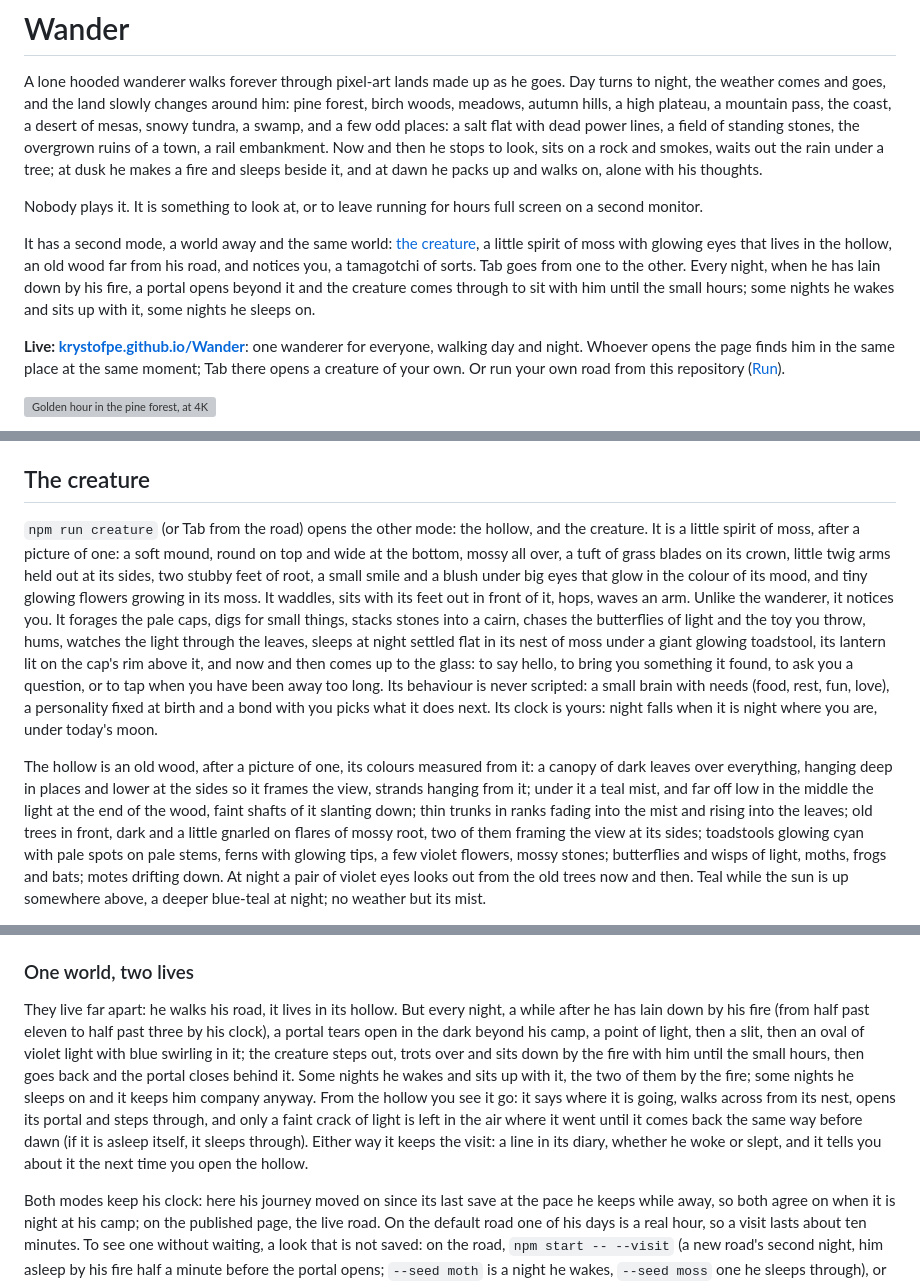
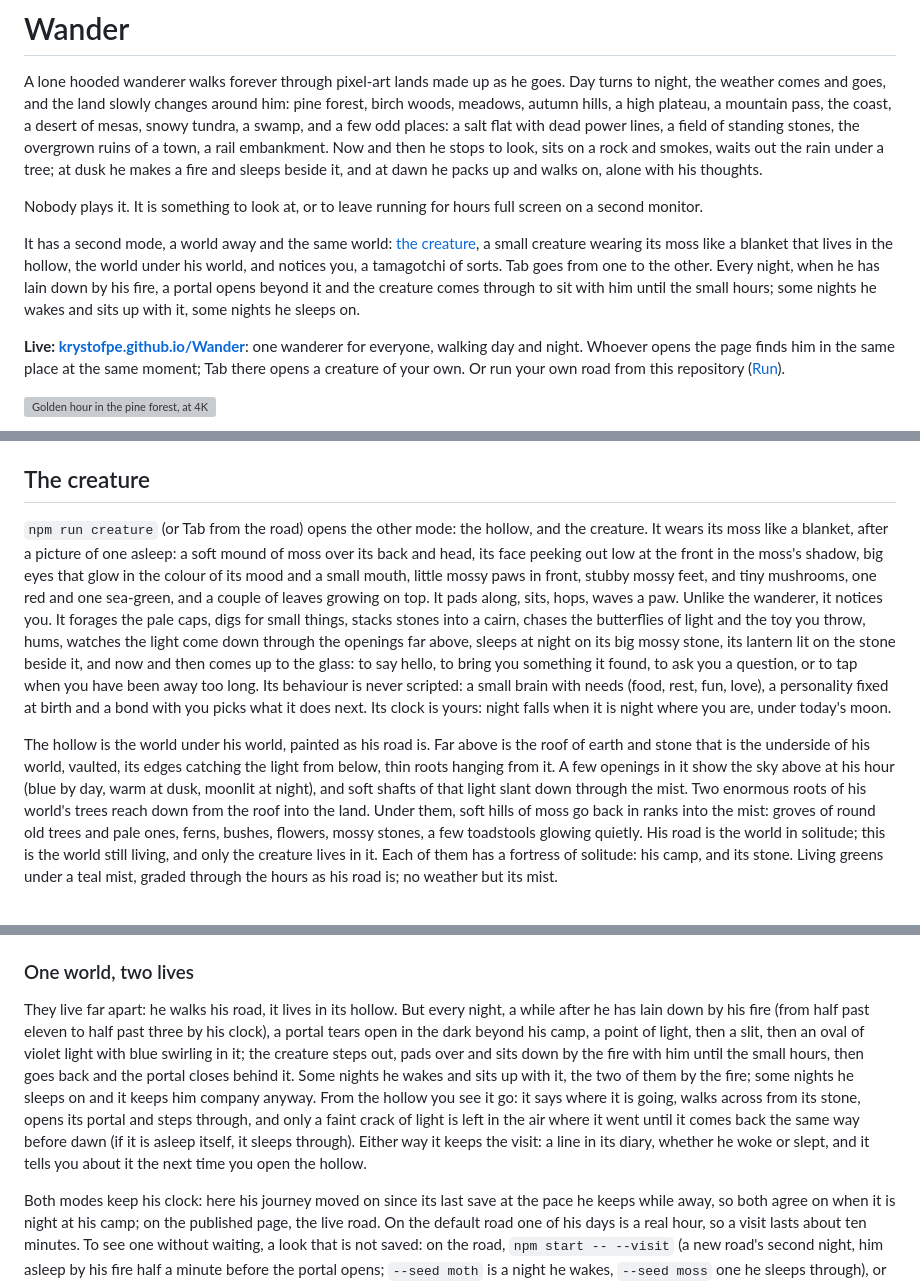
Before and after one commit to krystofpe/Wander, a Markdown page: README.md, 3 parts joined by grey strips. Drawn GitHub-style; grey boxes are pictures that could not be loaded.

Commit message:
docs: the README tells of the creature wearing its moss and the world under the world
Co-Authored-By: Claude Opus 5.5 <noreply@anthropic.com>

```diff
--- a/README.md
+++ b/README.md
@@ -4,7 +4,7 @@ A lone hooded wanderer walks forever through pixel-art lands made up as he goes.
 
 Nobody plays it. It is something to look at, or to leave running for hours full screen on a second monitor.
 
-It has a second mode, a world away and the same world: [the creature](#the-creature), a little spirit of moss with glowing eyes that lives in the hollow, an old wood far from his road, and notices you, a tamagotchi of sorts. Tab goes from one to the other. Every night, when he has lain down by his fire, a portal opens beyond it and the creature comes through to sit with him until the small hours; some nights he wakes and sits up with it, some nights he sleeps on.
+It has a second mode, a world away and the same world: [the creature](#the-creature), a small creature wearing its moss like a blanket that lives in the hollow, the world under his world, and notices you, a tamagotchi of sorts. Tab goes from one to the other. Every night, when he has lain down by his fire, a portal opens beyond it and the creature comes through to sit with him until the small hours; some nights he wakes and sits up with it, some nights he sleeps on.
 
 **Live: [krystofpe.github.io/Wander](https://krystofpe.github.io/Wander/)**: one wanderer for everyone, walking day and night. Whoever opens the page finds him in the same place at the same moment; Tab there opens a creature of your own. Or run your own road from this repository ([Run](#run)).
 
@@ -74,7 +74,7 @@ Tab there opens [the creature](https://krystofpe.github.io/Wander/creature/): on
 
 ## The creature
 
-`npm run creature` (or Tab from the road) opens the other mode: the hollow, and the creature. It is a little spirit of moss, after a picture of one: a soft mound, round on top and wide at the bottom, mossy all over, a tuft of grass blades on its crown, little twig arms held out at its sides, two stubby feet of root, a small smile and a blush under big eyes that glow in the colour of its mood, and tiny glowing flowers growing in its moss. It waddles, sits with its feet out in front of it, hops, waves an arm. Unlike the wanderer, it notices you. It forages the pale caps, digs for small things, stacks stones into a cairn, chases the butterflies of light and the toy you throw, hums, watches the light through the leaves, sleeps at night settled flat in its nest of moss under a giant glowing toadstool, its lantern lit on the cap's rim above it, and now and then comes up to the glass: to say hello, to bring you something it found, to ask you a question, or to tap when you have been away too long. Its behaviour is never scripted: a small brain with needs (food, rest, fun, love), a personality fixed at birth and a bond with you picks what it does next. Its clock is yours: night falls when it is night where you are, under today's moon.
+`npm run creature` (or Tab from the road) opens the other mode: the hollow, and the creature. It wears its moss like a blanket, after a picture of one asleep: a soft mound of moss over its back and head, its face peeking out low at the front in the moss's shadow, big eyes that glow in the colour of its mood and a small mouth, little mossy paws in front, stubby mossy feet, and tiny mushrooms, one red and one sea-green, and a couple of leaves growing on top. It pads along, sits, hops, waves a paw. Unlike the wanderer, it notices you. It forages the pale caps, digs for small things, stacks stones into a cairn, chases the butterflies of light and the toy you throw, hums, watches the light come down through the openings far above, sleeps at night on its big mossy stone, its lantern lit on the stone beside it, and now and then comes up to the glass: to say hello, to bring you something it found, to ask you a question, or to tap when you have been away too long. Its behaviour is never scripted: a small brain with needs (food, rest, fun, love), a personality fixed at birth and a bond with you picks what it does next. Its clock is yours: night falls when it is night where you are, under today's moon.
 
-The hollow is an old wood, after a picture of one, its colours measured from it: a canopy of dark leaves over everything, hanging deep in places and lower at the sides so it frames the view, strands hanging from it; under it a teal mist, and far off low in the middle the light at the end of the wood, faint shafts of it slanting down; thin trunks in ranks fading into the mist and rising into the leaves; old trees in front, dark and a little gnarled on flares of mossy root, two of them framing the view at its sides; toadstools glowing cyan with pale spots on pale stems, ferns with glowing tips, a few violet flowers, mossy stones; butterflies and wisps of light, moths, frogs and bats; motes drifting down. At night a pair of violet eyes looks out from the old trees now and then. Teal while the sun is up somewhere above, a deeper blue-teal at night; no weather but its mist.
+The hollow is the world under his world, painted as his road is. Far above is the roof of earth and stone that is the underside of his world, vaulted, its edges catching the light from below, thin roots hanging from it. A few openings in it show the sky above at his hour (blue by day, warm at dusk, moonlit at night), and soft shafts of that light slant down through the mist. Two enormous roots of his world's trees reach down from the roof into the land. Under them, soft hills of moss go back in ranks into the mist: groves of round old trees and pale ones, ferns, bushes, flowers, mossy stones, a few toadstools glowing quietly. His road is the world in solitude; this is the world still living, and only the creature lives in it. Each of them has a fortress of solitude: his camp, and its stone. Living greens under a teal mist, graded through the hours as his road is; no weather but its mist.
 
@@ -101,7 +101,7 @@ With `ANTHROPIC_API_KEY` set, its words come from Claude (`mind: claude` in the
 
 ### One world, two lives
 
-They live far apart: he walks his road, it lives in its hollow. But every night, a while after he has lain down by his fire (from half past eleven to half past three by his clock), a portal tears open in the dark beyond his camp, a point of light, then a slit, then an oval of violet light with blue swirling in it; the creature steps out, trots over and sits down by the fire with him until the small hours, then goes back and the portal closes behind it. Some nights he wakes and sits up with it, the two of them by the fire; some nights he sleeps on and it keeps him company anyway. From the hollow you see it go: it says where it is going, walks across from its nest, opens its portal and steps through, and only a faint crack of light is left in the air where it went until it comes back the same way before dawn (if it is asleep itself, it sleeps through). Either way it keeps the visit: a line in its diary, whether he woke or slept, and it tells you about it the next time you open the hollow.
+They live far apart: he walks his road, it lives in its hollow. But every night, a while after he has lain down by his fire (from half past eleven to half past three by his clock), a portal tears open in the dark beyond his camp, a point of light, then a slit, then an oval of violet light with blue swirling in it; the creature steps out, pads over and sits down by the fire with him until the small hours, then goes back and the portal closes behind it. Some nights he wakes and sits up with it, the two of them by the fire; some nights he sleeps on and it keeps him company anyway. From the hollow you see it go: it says where it is going, walks across from its stone, opens its portal and steps through, and only a faint crack of light is left in the air where it went until it comes back the same way before dawn (if it is asleep itself, it sleeps through). Either way it keeps the visit: a line in its diary, whether he woke or slept, and it tells you about it the next time you open the hollow.
 
 Both modes keep his clock: here his journey moved on since its last save at the pace he keeps while away, so both agree on when it is night at his camp; on the published page, the live road. On the default road one of his days is a real hour, so a visit lasts about ten minutes. To see one without waiting, a look that is not saved: on the road, `npm start -- --visit` (a new road's second night, him asleep by his fire half a minute before the portal opens; `--seed moth` is a night he wakes, `--seed moss` one he sleeps through), or from the hollow, `npm run creature -- --visit` (his night begins a moment after the page opens).
 
```
Also changed, not shown: other parts of README.md (+1 -1 lines).
